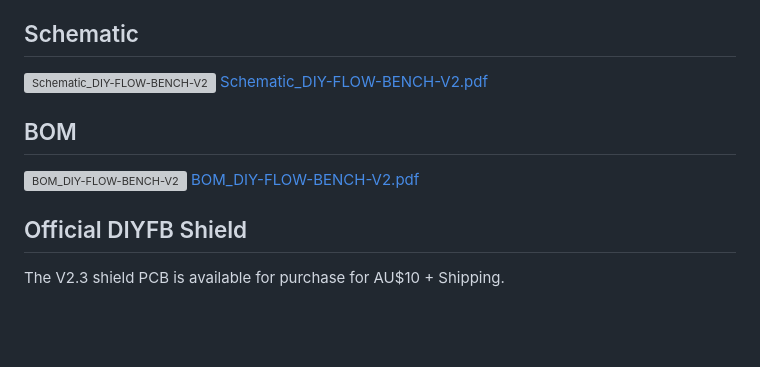
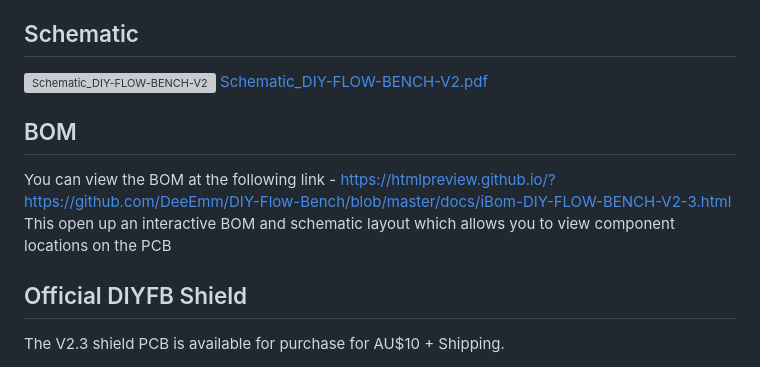
Before and after one commit to DeeEmm/DIY-Flow-Bench, a Markdown page: PCB/README.md, the part around one of its changes. GitHub-like rendering; blank space fills up the shorter version; grey boxes are pictures that could not be loaded.

Commit message:
Update PCB Readme

```diff
--- a/PCB/README.md
+++ b/PCB/README.md
@@ -33,8 +33,8 @@ This project and all associated files are provided for use under the CERN–OHL
 
 ## BOM
 
-![BOM_DIY-FLOW-BENCH-V2](https://user-images.githubusercontent.com/3038710/231706321-c94b84f1-5c3f-42c6-91a3-65d81e70514c.png)
-[BOM_DIY-FLOW-BENCH-V2.pdf](https://github.com/DeeEmm/DIY-Flow-Bench/files/11220123/BOM_DIY-FLOW-BENCH-V2.pdf)
+You can view the BOM at the following link - https://htmlpreview.github.io/?https://github.com/DeeEmm/DIY-Flow-Bench/blob/master/docs/iBom-DIY-FLOW-BENCH-V2-3.html
+This open up an interactive BOM and schematic layout which allows you to view component locations on the PCB
 
 
 ## Official DIYFB Shield
```
Also changed, not shown: other parts of PCB/README.md (+1 -1 lines).
